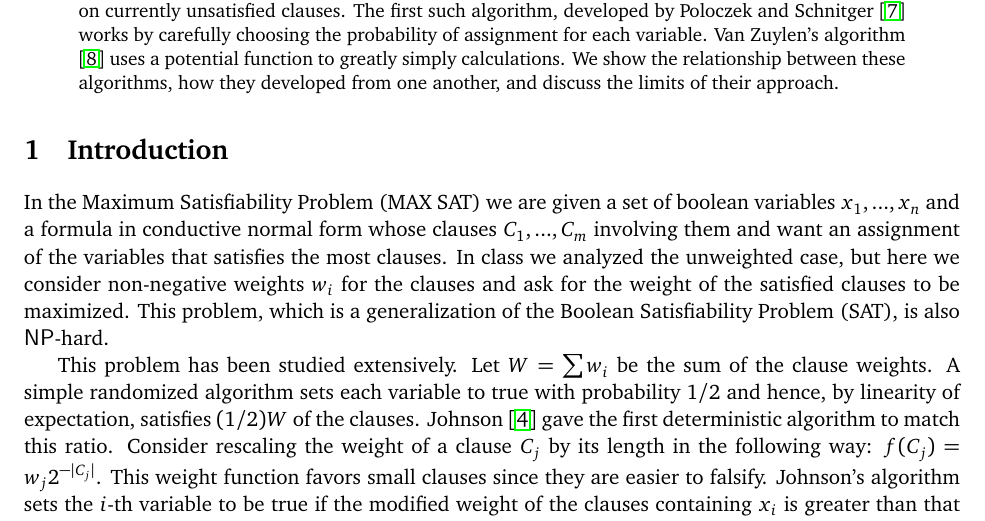
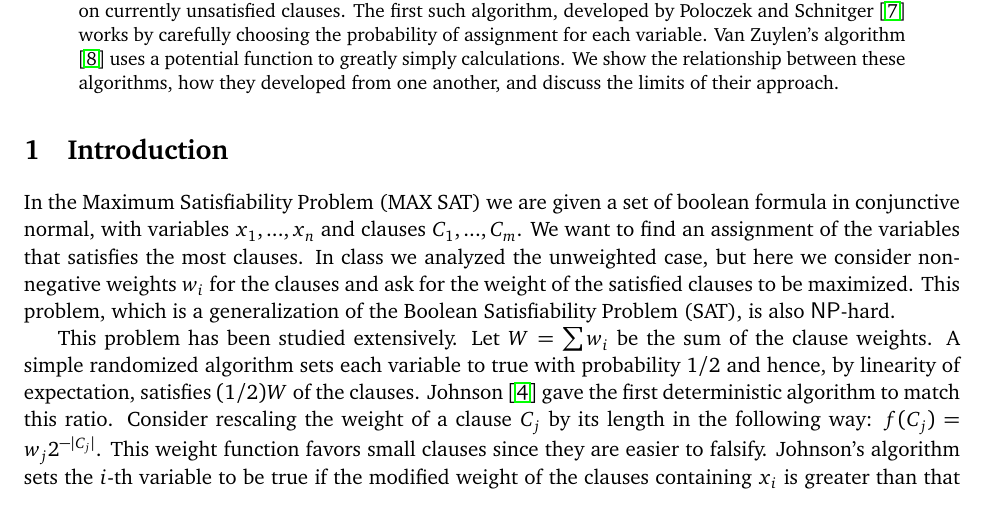
Before and after one commit to ASchvartzman/6.856Project, a LaTeX paper (18-416-FP.tex): part of page 1 of 10, cut so that both start at the same text. Compiled offline with pdfLaTeX.

Commit message:
minor typos in the intro fixed

```diff
--- a/18-416-FP.tex
+++ b/18-416-FP.tex
@@ -55,9 +55,9 @@ A number of randomized $\frac{3}{4}$-approximation algorithms for MAX SAT have b
 
 \section{Introduction}
 
-In the Maximum Satisfiability Problem (MAX SAT) we are given a set of boolean variables $x_1, ..., x_n$
-and a formula in conductive normal form whose clauses $C_1,...,C_m$ involving them and
-want an assignment of the variables that satisfies the most clauses.
+In the Maximum Satisfiability Problem (MAX SAT) we are given a set of boolean formula in conjunctive normal, with
+variables $x_1, ..., x_n$ and clauses $C_1,...,C_m$. We want to find an
+assignment of the variables that satisfies the most clauses.
 In class we analyzed the unweighted case, but here we consider non-negative weights $w_i$ for the clauses
 and ask for the weight of the satisfied clauses to be maximized. This problem, which is a generalization of the
 Boolean Satisfiability Problem (SAT), is also $\NP$-hard.
```
